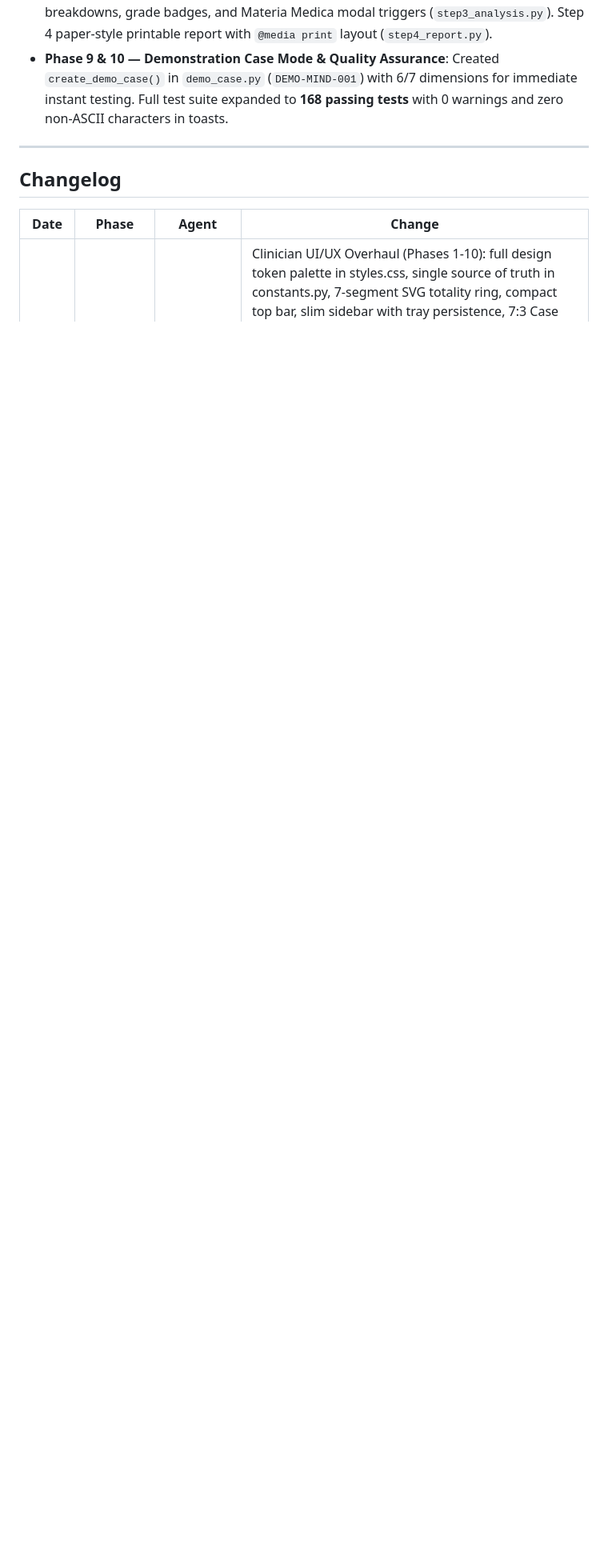
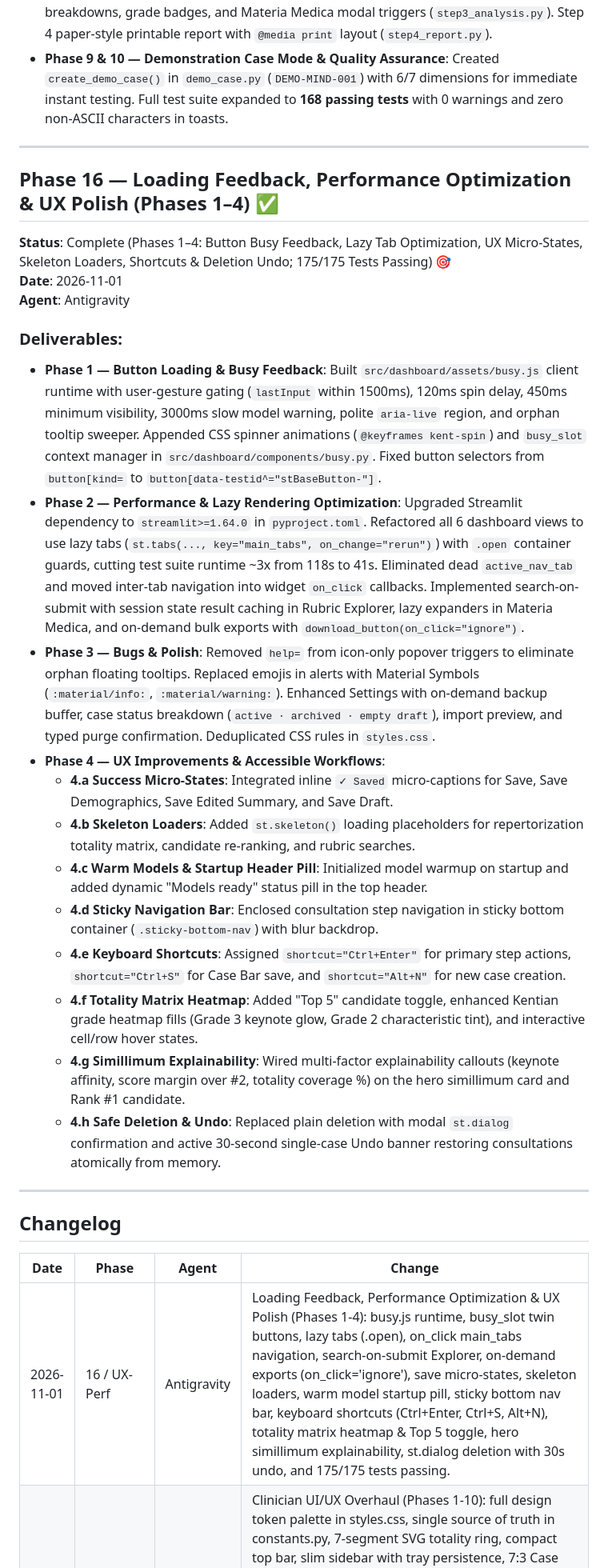
Before and after one commit to Krishna200608/kent-ai, a Markdown page: Context/PROGRESS.md, the part around one of its changes. Shown at 80% size. Rendered like a GitHub page; blank space fills up the shorter version.

Commit message:
docs(progress): document Phase 16 loading feedback, performance, and UX polish

```diff
--- a/Context/PROGRESS.md
+++ b/Context/PROGRESS.md
@@ -517,10 +517,33 @@ pytest tests/ -v
 
 ---
 
+
+## Phase 16 — Loading Feedback, Performance Optimization & UX Polish (Phases 1–4) ✅
+
+**Status**: Complete (Phases 1–4: Button Busy Feedback, Lazy Tab Optimization, UX Micro-States, Skeleton Loaders, Shortcuts & Deletion Undo; 175/175 Tests Passing) 🎯
+**Date**: 2026-11-01
+**Agent**: Antigravity
+
+### Deliverables:
+- **Phase 1 — Button Loading & Busy Feedback**: Built `src/dashboard/assets/busy.js` client runtime with user-gesture gating (`lastInput` within 1500ms), 120ms spin delay, 450ms minimum visibility, 3000ms slow model warning, polite `aria-live` region, and orphan tooltip sweeper. Appended CSS spinner animations (`@keyframes kent-spin`) and `busy_slot` context manager in `src/dashboard/components/busy.py`. Fixed button selectors from `button[kind=` to `button[data-testid^="stBaseButton-"]`.
+- **Phase 2 — Performance & Lazy Rendering Optimization**: Upgraded Streamlit dependency to `streamlit>=1.64.0` in `pyproject.toml`. Refactored all 6 dashboard views to use lazy tabs (`st.tabs(..., key="main_tabs", on_change="rerun")`) with `.open` container guards, cutting test suite runtime ~3x from 118s to 41s. Eliminated dead `active_nav_tab` and moved inter-tab navigation into widget `on_click` callbacks. Implemented search-on-submit with session state result caching in Rubric Explorer, lazy expanders in Materia Medica, and on-demand bulk exports with `download_button(on_click="ignore")`.
+- **Phase 3 — Bugs & Polish**: Removed `help=` from icon-only popover triggers to eliminate orphan floating tooltips. Replaced emojis in alerts with Material Symbols (`:material/info:`, `:material/warning:`). Enhanced Settings with on-demand backup buffer, case status breakdown (`active · archived · empty draft`), import preview, and typed purge confirmation. Deduplicated CSS rules in `styles.css`.
+- **Phase 4 — UX Improvements & Accessible Workflows**:
+  - **4.a Success Micro-States**: Integrated inline `✓ Saved` micro-captions for Save, Save Demographics, Save Edited Summary, and Save Draft.
+  - **4.b Skeleton Loaders**: Added `st.skeleton()` loading placeholders for repertorization totality matrix, candidate re-ranking, and rubric searches.
+  - **4.c Warm Models & Startup Header Pill**: Initialized model warmup on startup and added dynamic "Models ready" status pill in the top header.
+  - **4.d Sticky Navigation Bar**: Enclosed consultation step navigation in sticky bottom container (`.sticky-bottom-nav`) with blur backdrop.
+  - **4.e Keyboard Shortcuts**: Assigned `shortcut="Ctrl+Enter"` for primary step actions, `shortcut="Ctrl+S"` for Case Bar save, and `shortcut="Alt+N"` for new case creation.
+  - **4.f Totality Matrix Heatmap**: Added "Top 5" candidate toggle, enhanced Kentian grade heatmap fills (Grade 3 keynote glow, Grade 2 characteristic tint), and interactive cell/row hover states.
+  - **4.g Simillimum Explainability**: Wired multi-factor explainability callouts (keynote affinity, score margin over #2, totality coverage %) on the hero simillimum card and Rank #1 candidate.
+  - **4.h Safe Deletion & Undo**: Replaced plain deletion with modal `st.dialog` confirmation and active 30-second single-case Undo banner restoring consultations atomically from memory.
+
+---
 ## Changelog
 
 | Date | Phase | Agent | Change |
 |---|---|---|---|
+| 2026-11-01 | 16 / UX-Perf | Antigravity | Loading Feedback, Performance Optimization & UX Polish (Phases 1-4): busy.js runtime, busy_slot twin buttons, lazy tabs (.open), on_click main_tabs navigation, search-on-submit Explorer, on-demand exports (on_click='ignore'), save micro-states, skeleton loaders, warm model startup pill, sticky bottom nav bar, keyboard shortcuts (Ctrl+Enter, Ctrl+S, Alt+N), totality matrix heatmap & Top 5 toggle, hero simillimum explainability, st.dialog deletion with 30s undo, and 175/175 tests passing. |
 | 2026-11-01 | 15 / UI-UX | Antigravity | Clinician UI/UX Overhaul (Phases 1-10): full design token palette in styles.css, single source of truth in constants.py, 7-segment SVG totality ring, compact top bar, slim sidebar with tray persistence, 7:3 Case Workspace with sticky Case Snapshot rail, neutral chat suggestions, Case Library table & cards views with pagination, Rubric Explorer hybrid search and Materia Medica modal dialog, split Methodology & Settings tabs, printable report styles, demo case mode, and verified 168/168 tests passing. |
 | 2026-11-01 | 14 / Bulk | Antigravity | Patient Case Library Bulk Selection & Multi-Action Suite: implemented "Select All" / "Deselect All" toolbar and per-card checkboxes in case_library.py; created src/dashboard/components/case_bulk_actions.py for atomic bulk deletion (with active case reset guard), multi-case JSON bundle export, CSV summary roster export, Markdown clinical digest export, and bulk status updates; added delete_cases, get_cases, and update_cases_status to case_store.py; migrated fitz to pymupdf eliminating all PyMuPDF deprecation warnings; verified 151/151 unit and smoke tests passing with 0 warnings. |
 | 2026-11-01 | 14 / Badge | Antigravity | Real-time dynamic polling for Ollama online/offline status badge: implemented isolated 2-second fragment polling via @st.fragment(run_every="2s") (render_chat_llm_badge in chat_header.py and render_header in header.py), reduced check_ollama_online cache TTL from 10s to 2s in dedicated ollama_status.py component, auto-clears dm.last_call_failed upon daemon recovery, eliminated IPv6 localhost latency with direct 127.0.0.1 and 0.4s timeout, unified amber "Offline Fallback (ollama serve)" across all views, and added dynamic test suite (148/148 tests passing). |
```
Also changed, not shown: other parts of Context/PROGRESS.md (+1 -1 lines).
